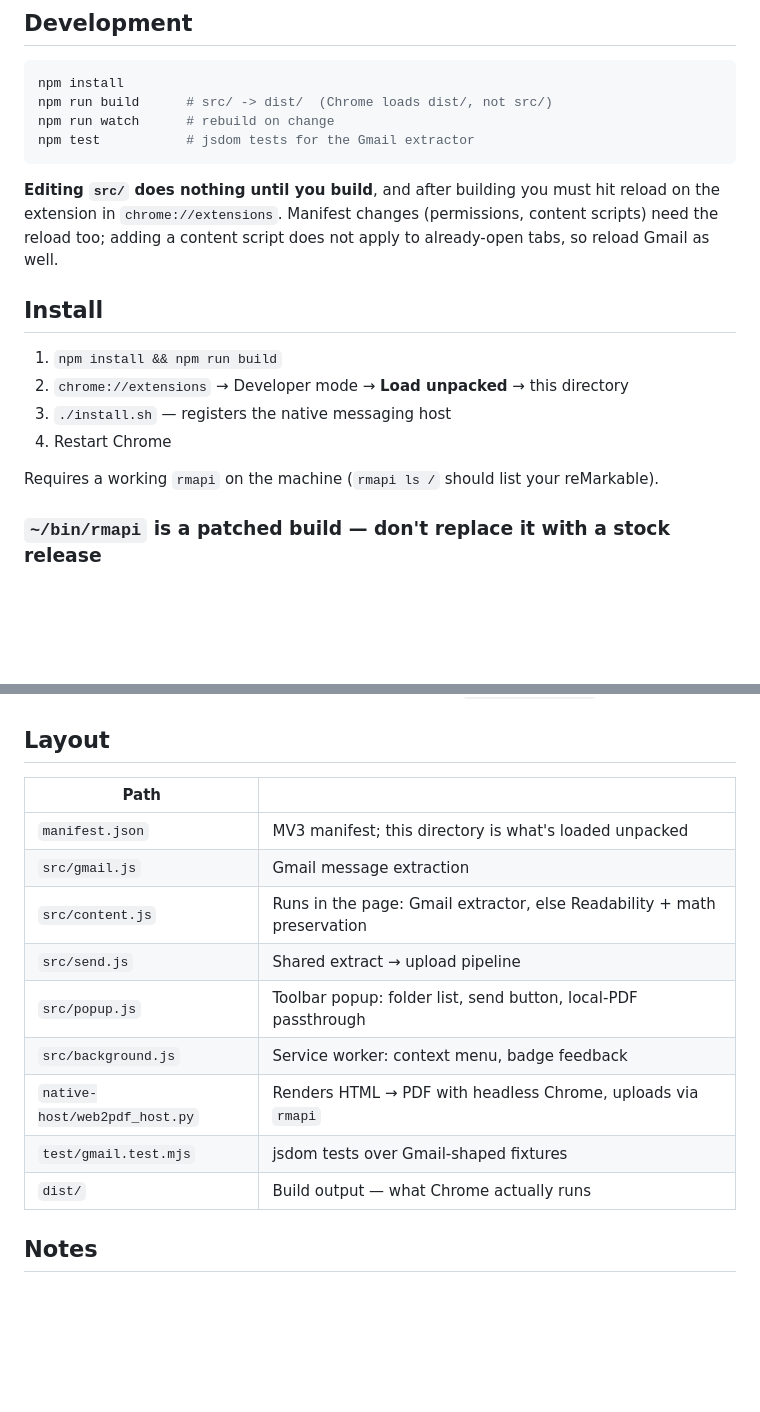
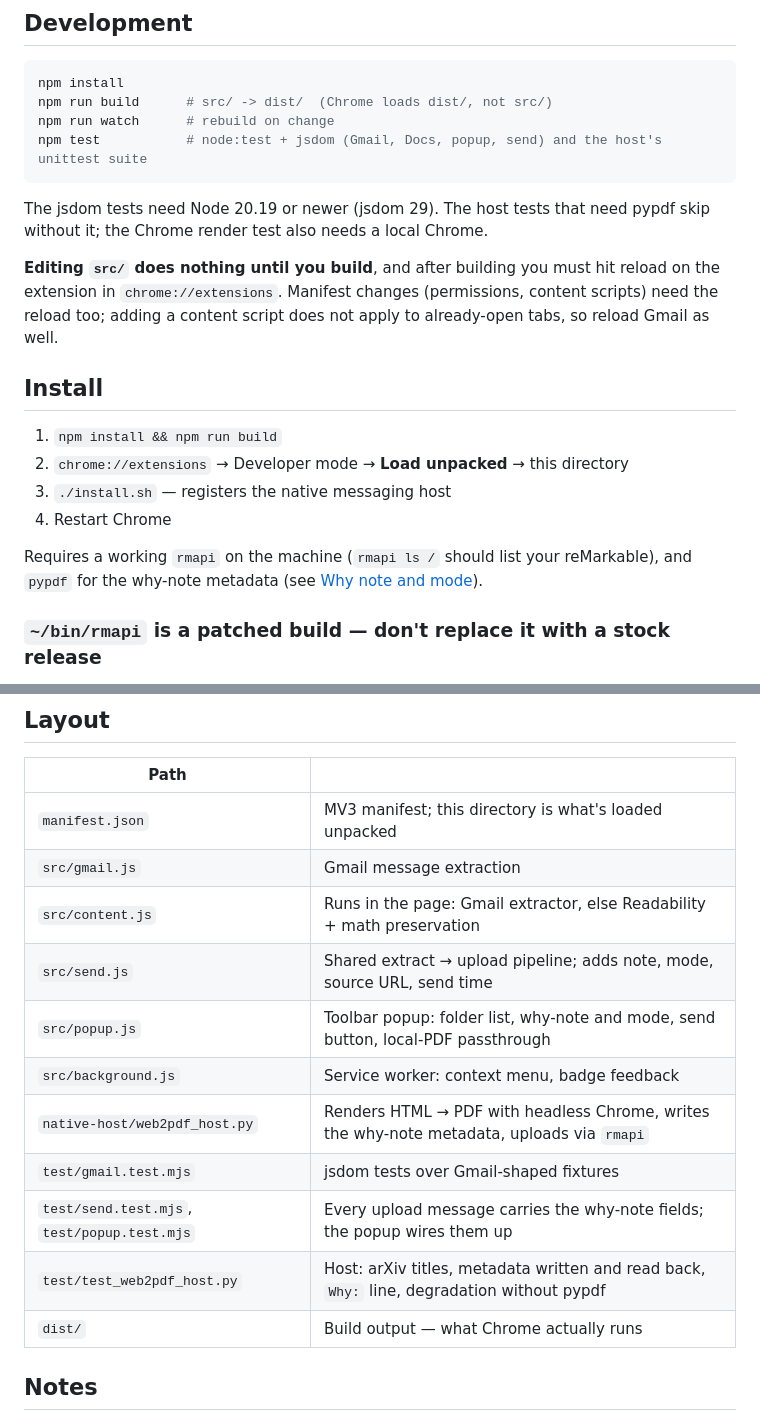
Before and after one commit to tbuckworth/remarkable-share, a Markdown page: chrome-extension/README.md, 2 parts joined by grey strips. Rendered like a GitHub page; blank space fills up the shorter version.

````diff
--- a/chrome-extension/README.md
+++ b/chrome-extension/README.md
@@ -55,8 +85,11 @@ fetched by headless Chrome from Google's signed URLs at render time.
 npm install
 npm run build      # src/ -> dist/  (Chrome loads dist/, not src/)
 npm run watch      # rebuild on change
-npm test           # jsdom tests for the Gmail extractor
+npm test           # node:test + jsdom (Gmail, Docs, popup, send) and the host's unittest suite
 ```
+
+The jsdom tests need Node 20.19 or newer (jsdom 29). The host tests that need pypdf skip
+without it; the Chrome render test also needs a local Chrome.
 
 **Editing `src/` does nothing until you build**, and after building you must hit reload on
 the extension in `chrome://extensions`. Manifest changes (permissions, content scripts)
@@ -70,7 +103,8 @@ reload Gmail as well.
 3. `./install.sh` — registers the native messaging host
 4. Restart Chrome
 
-Requires a working `rmapi` on the machine (`rmapi ls /` should list your reMarkable).
+Requires a working `rmapi` on the machine (`rmapi ls /` should list your reMarkable), and
+`pypdf` for the why-note metadata (see [Why note and mode](#why-note-and-mode)).
 
 ### `~/bin/rmapi` is a patched build — don't replace it with a stock release
 
@@ -122,11 +156,13 @@ high-entropy generic secret; it would need an allowlist entry in `~/.gitleaks.to
 | `manifest.json` | MV3 manifest; this directory is what's loaded unpacked |
 | `src/gmail.js` | Gmail message extraction |
 | `src/content.js` | Runs in the page: Gmail extractor, else Readability + math preservation |
-| `src/send.js` | Shared extract → upload pipeline |
-| `src/popup.js` | Toolbar popup: folder list, send button, local-PDF passthrough |
+| `src/send.js` | Shared extract → upload pipeline; adds note, mode, source URL, send time |
+| `src/popup.js` | Toolbar popup: folder list, why-note and mode, send button, local-PDF passthrough |
 | `src/background.js` | Service worker: context menu, badge feedback |
-| `native-host/web2pdf_host.py` | Renders HTML → PDF with headless Chrome, uploads via `rmapi` |
+| `native-host/web2pdf_host.py` | Renders HTML → PDF with headless Chrome, writes the why-note metadata, uploads via `rmapi` |
 | `test/gmail.test.mjs` | jsdom tests over Gmail-shaped fixtures |
+| `test/send.test.mjs`, `test/popup.test.mjs` | Every upload message carries the why-note fields; the popup wires them up |
+| `test/test_web2pdf_host.py` | Host: arXiv titles, metadata written and read back, `Why:` line, degradation without pypdf |
 | `dist/` | Build output — what Chrome actually runs |
 
 ## Notes
````
Also changed, not shown: other parts of chrome-extension/README.md (+32 -2 lines).
